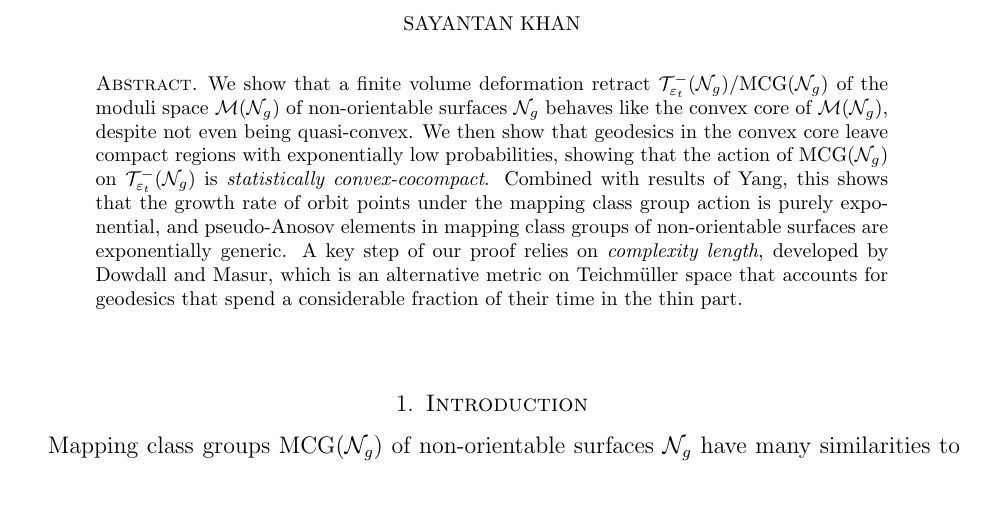
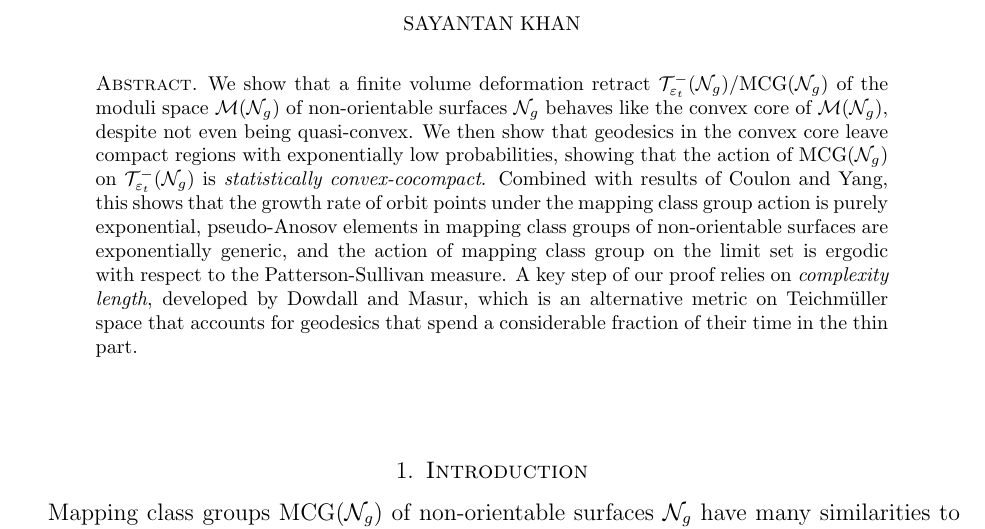
Before and after one commit to sayantangkhan/geodesics-in-thin-part, a LaTeX paper (main.tex): part of page 1 of 57 before the commit and part of page 1 of 58 after it, cut so that both start at the same text, the shorter picture padded with empty space. Compiled offline with pdfLaTeX.

Commit message:
Modified abstract

```diff
--- a/main.tex
+++ b/main.tex
@@ -19,7 +19,7 @@
 \begin{abstract}
   We show that a finite volume deformation retract $\systole(\no_g)/\mcg(\no_g)$ of the moduli space $\mo(\no_g)$ of non-orientable surfaces $\no_g$ behaves like the convex core of $\mo(\no_g)$, despite not even being quasi-convex.
   We then show that geodesics in the convex core leave compact regions with exponentially low probabilities, showing that the action of $\mcg(\no_g)$ on $\systole(\no_g)$ is \emph{statistically convex-cocompact}.
-  Combined with results of Yang, this shows that the growth rate of orbit points under the mapping class group action is purely exponential, and pseudo-Anosov elements in mapping class groups of non-orientable surfaces are exponentially generic.
+  Combined with results of Coulon and Yang, this shows that the growth rate of orbit points under the mapping class group action is purely exponential, pseudo-Anosov elements in mapping class groups of non-orientable surfaces are exponentially generic, and the action of mapping class group on the limit set is ergodic with respect to the Patterson-Sullivan measure.
   % In combination with recent results of Coulon, Gekhtman, Ma, Tapie, and Yang, this leads to the construction of Patterson-Sullivan measures on the limit set, and a finite geodesic flow invariant measure for moduli spaces of non-orientable surfaces, with respect to which the geodesic flow is mixing.
   A key step of our proof relies on \emph{complexity length}, developed by Dowdall and Masur, which is an alternative metric on Teichmüller space that accounts for geodesics that spend a considerable fraction of their time in the thin part.
 \end{abstract}
```
